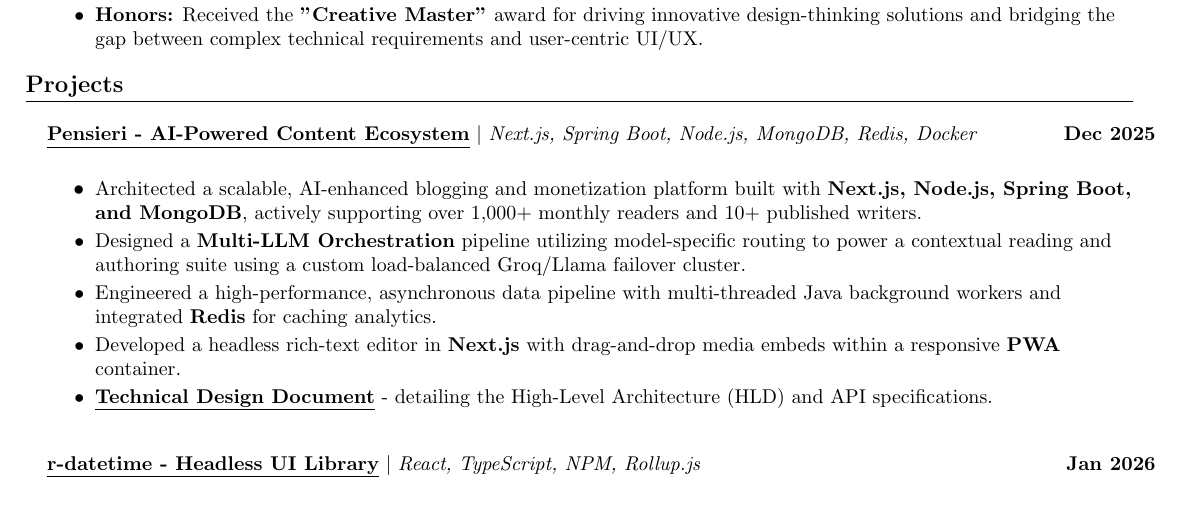
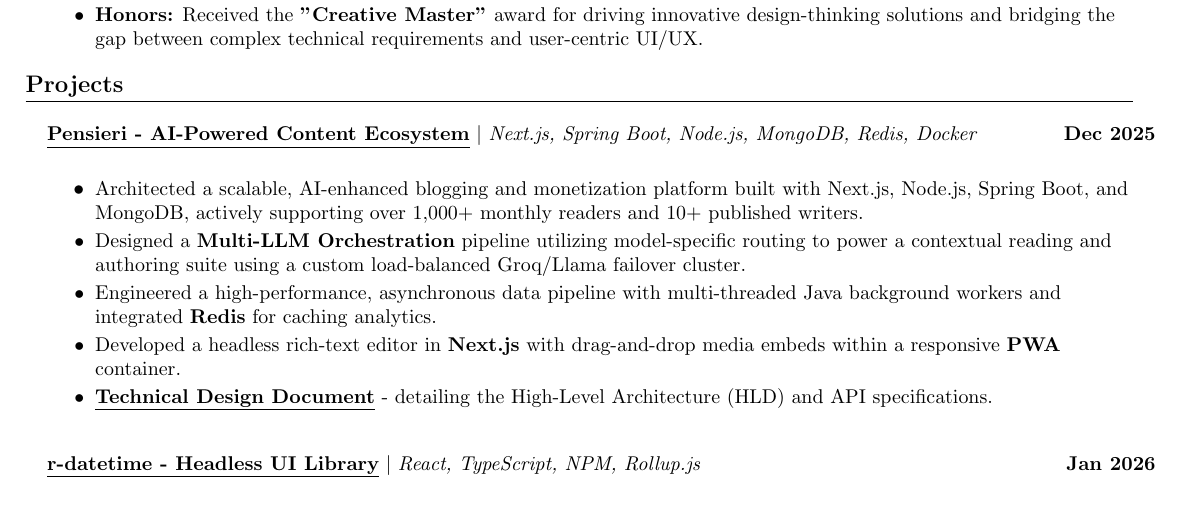
Before and after one commit to pk3808/resume, a LaTeX document (main.tex): part of the page, cut so that both start at the same text. Compiled offline with pdfLaTeX.

Commit message:
Fix formatting in resume item description

```diff
--- a/main.tex
+++ b/main.tex
@@ -124,7 +124,7 @@
     {\textbf{\href{https://pensieri.ink/}{\underline{Pensieri - AI-Powered Content Ecosystem}}} $|$ \emph{Next.js, Spring Boot, Node.js, MongoDB, Redis, Docker}}{Dec 2025}
     {}
     \resumeItemListStart
-      \resumeItem{Architected a scalable, AI-enhanced blogging and monetization platform built with \textbf{Next.js, Node.js, Spring Boot, and MongoDB}, actively supporting over 1,000+ monthly readers and 10+ published writers.}
+      \resumeItem{Architected a scalable, AI-enhanced blogging and monetization platform built with Next.js, Node.js, Spring Boot, and MongoDB, actively supporting over 1,000+ monthly readers and 10+ published writers.}
       \resumeItem{Designed a \textbf{Multi-LLM Orchestration} pipeline utilizing model-specific routing to power a contextual reading and authoring suite using a custom load-balanced Groq/Llama failover cluster.}
       \resumeItem{Engineered a high-performance, asynchronous data pipeline with multi-threaded Java background workers and integrated \textbf{Redis} for caching analytics.}
       \resumeItem{Developed a headless rich-text editor in \textbf{Next.js} with drag-and-drop media embeds within a responsive \textbf{PWA} container.}
```
